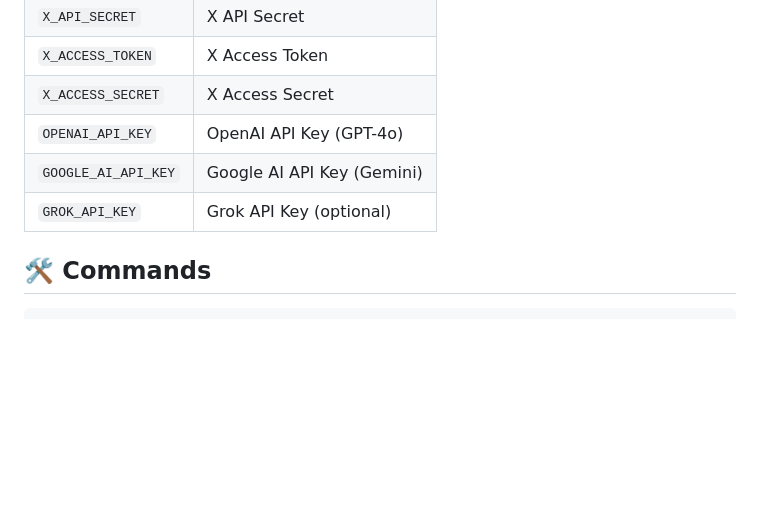
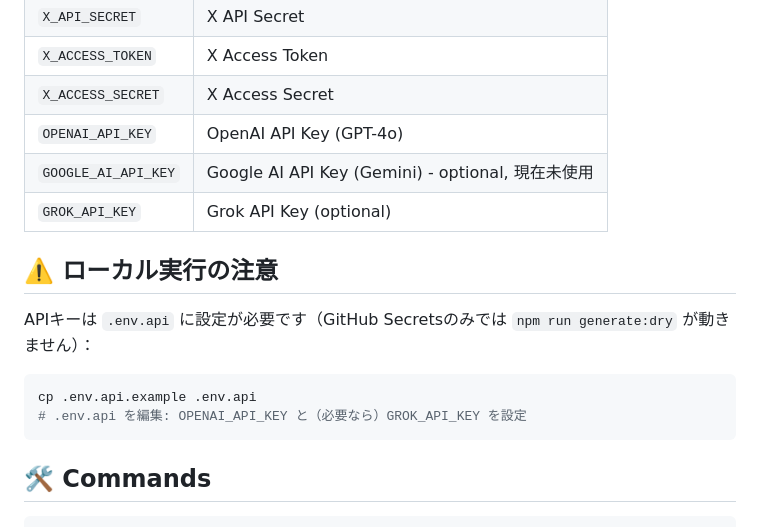
Before and after one commit to watchout/x-marketing-engine, a Markdown page: README.md, the part around the change. Rendered like a GitHub page; blank space fills up the shorter version.

Commit message:
docs: ローカル実行時の.env.api設定要件をREADMEに追記

````diff
--- a/README.md
+++ b/README.md
@@ -30,8 +30,17 @@ cp .env.api.example .env.api
 | `X_ACCESS_TOKEN` | X Access Token |
 | `X_ACCESS_SECRET` | X Access Secret |
 | `OPENAI_API_KEY` | OpenAI API Key (GPT-4o) |
-| `GOOGLE_AI_API_KEY` | Google AI API Key (Gemini) |
+| `GOOGLE_AI_API_KEY` | Google AI API Key (Gemini) - optional, 現在未使用 |
 | `GROK_API_KEY` | Grok API Key (optional) |
+
+## ⚠️ ローカル実行の注意
+
+APIキーは `.env.api` に設定が必要です（GitHub Secretsのみでは `npm run generate:dry` が動きません）：
+
+```bash
+cp .env.api.example .env.api
+# .env.api を編集: OPENAI_API_KEY と（必要なら）GROK_API_KEY を設定
+```
 
 ## 🛠 Commands
 
````
